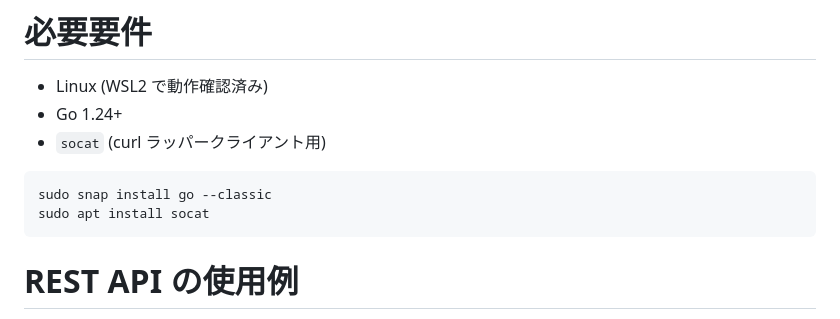
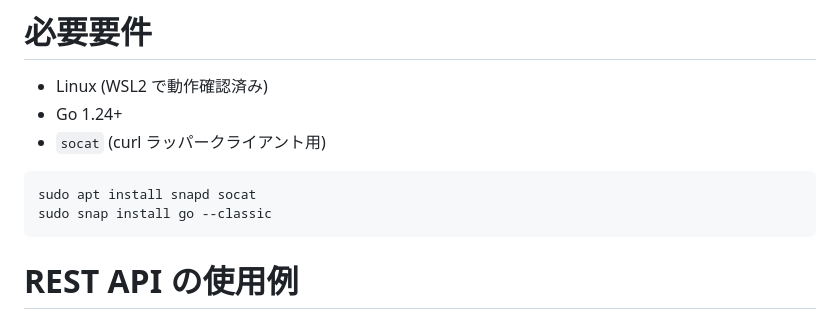
Before and after one commit to koteitan/key-rest, a Markdown page: README-ja.md, the part around the change. GitHub-like rendering.

Commit message:
Add snapd install step to Requirements in READMEs

````diff
--- a/README-ja.md
+++ b/README-ja.md
@@ -332,8 +332,8 @@ curl のラッパーコマンドです。curl と同じ引数を受け取り、k
 - `socat` (curl ラッパークライアント用)
 
 ```bash
+sudo apt install snapd socat
 sudo snap install go --classic
-sudo apt install socat
 ```
 
 # REST API の使用例
````
Also changed, not shown: README.md (+1 -1 lines).
